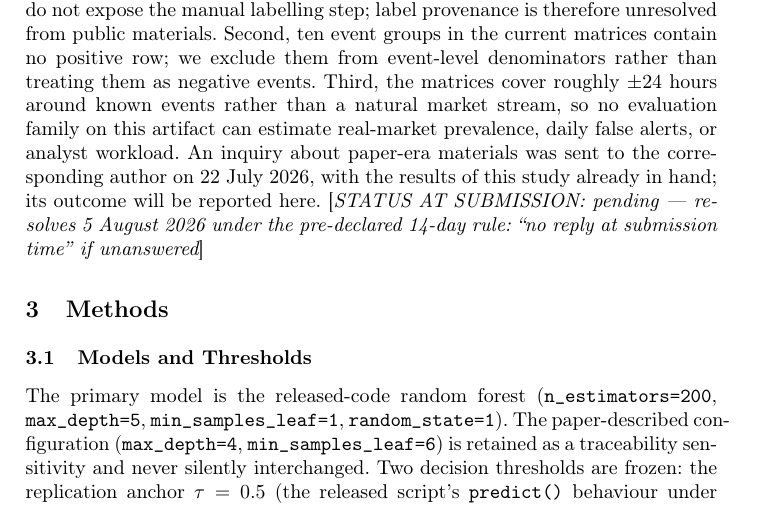
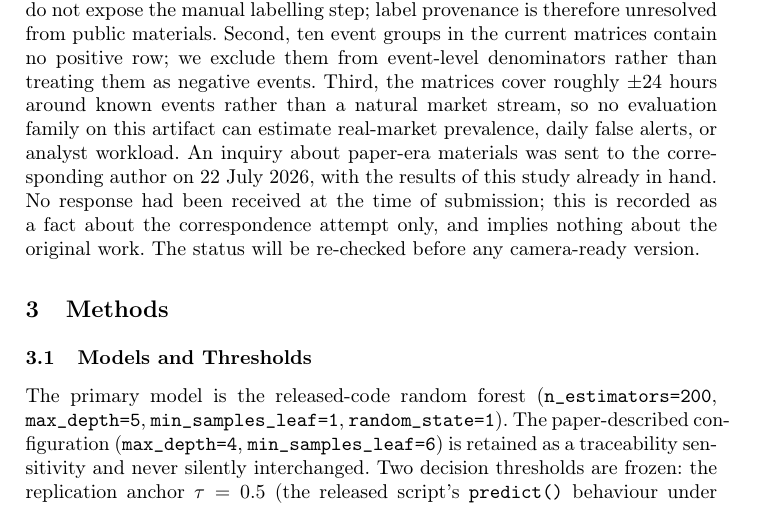
Before and after one commit to nathanskill/pump-and-dump-replication-audit, a LaTeX paper (paper/latex/main.tex): part of page 3 of 13, cut so that both start at the same text. Compiled offline with pdfLaTeX.

Commit message:
correspondence resolved under the pre-declared rule; manuscript frozen at v1.0
The 22 July 2026 inquiry to the corresponding author reached day 14 on
5 August 2026 with no reply (thread re-checked on the day, as amendment
A2 requires: one outbound message, zero responses). The Section 2
placeholder is replaced, in both the LaTeX source and the markdown
manuscript, with the pre-declared Scenario A text: no response at the
time of submission, recorded as a fact about the correspondence attempt
only, implying nothing about the original work, to be re-checked before
any camera-ready version.

Manuscript header advances to v1.0 (frozen 5 August 2026, FC 2027
submission intent stated); the render script now targets the frozen
file. Manuscript files remain untracked pending the release decision;
the gitignore pattern is extended to cover the new name.

```diff
--- a/paper/latex/main.tex
+++ b/paper/latex/main.tex
@@ -214,10 +214,11 @@ $\pm$24 hours around known events rather than a natural market stream,
 so no evaluation family on this artifact can estimate real-market
 prevalence, daily false alerts, or analyst workload. An inquiry about
 paper-era materials was sent to the corresponding author on 22 July
-2026, with the results of this study already in hand; its outcome will
-be reported here. [{\itshape STATUS AT SUBMISSION: pending --- resolves
-5 August 2026 under the pre-declared 14-day rule: ``no reply at
-submission time'' if unanswered}]
+2026, with the results of this study already in hand. No response had
+been received at the time of submission; this is recorded as a fact
+about the correspondence attempt only, and implies nothing about the
+original work. The status will be re-checked before any camera-ready
+version.
 
 \section{Methods}\label{sec:methods}
 
```
Also changed, not shown: 2 other files.
